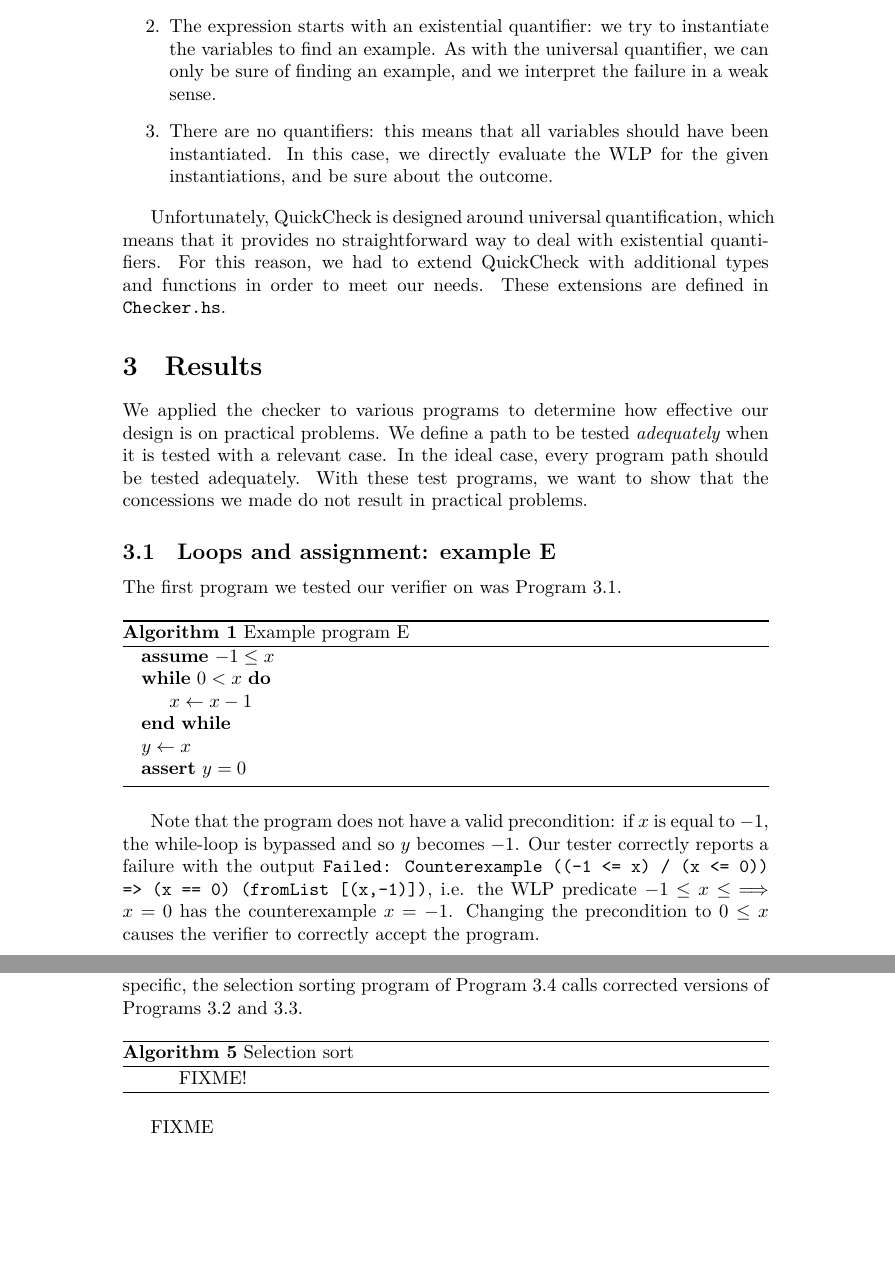
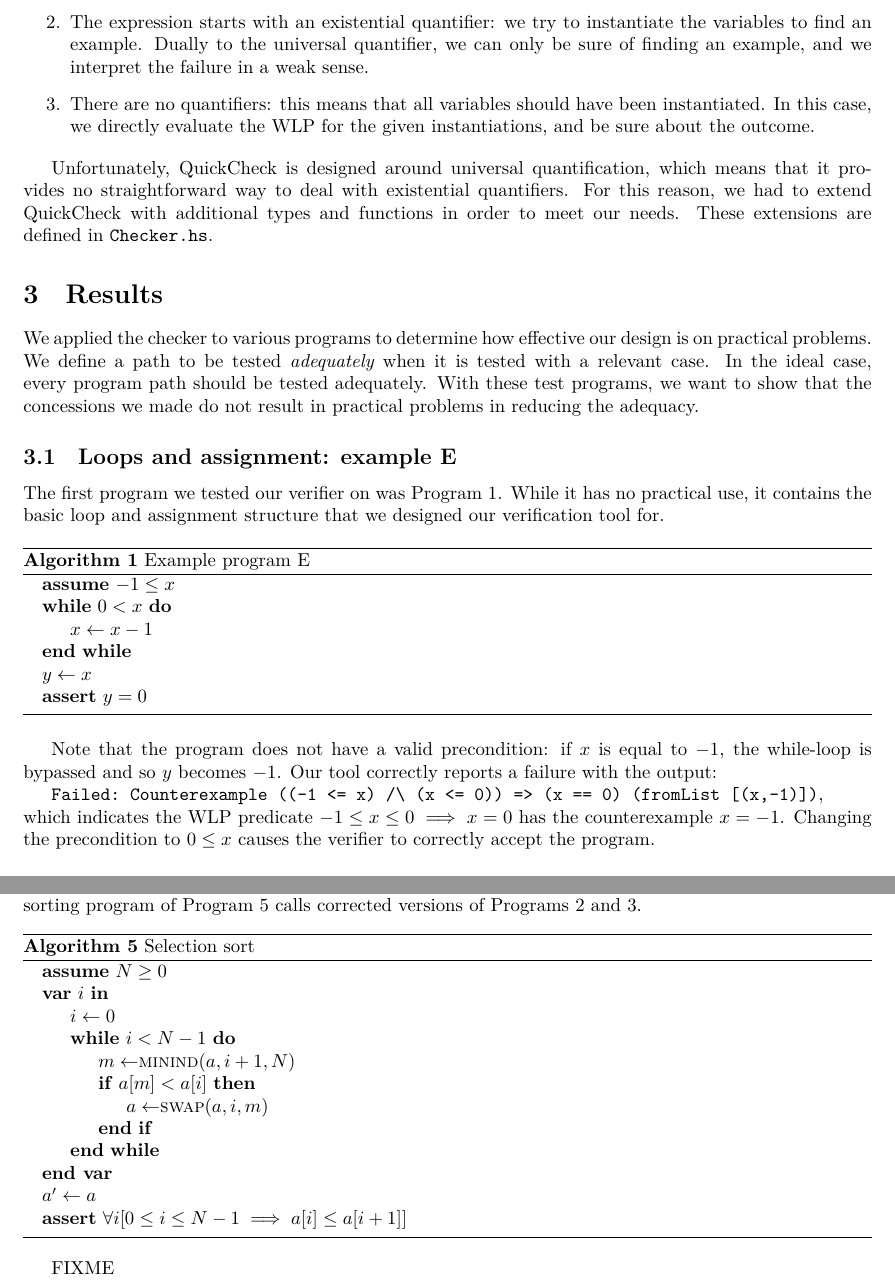
Before and after one commit to aochagavia/wlp, a LaTeX document (report/report.tex): two parts of pages 6 and 8 of 9 before the commit and two parts of pages 5 and 6 of 8 after it, joined at a grey line, cut so that both start at the same text, the shorter picture padded with empty space. Compiled offline with XeLaTeX.

Commit message:
Small report improvements

```diff
--- a/report/report.tex
+++ b/report/report.tex
@@ -6,6 +6,7 @@
 \usepackage{amsmath}
 \setdefaultlanguage{english}
 \usepackage{xspace}
+\usepackage{fullpage}
 
 % For displaying pseudocode/GCL
 \usepackage{algorithm}
@@ -302,7 +310,7 @@ we try to instantiate the variables to find a counterexample. If we find one, we
 are sure the predicate does not always hold. If we do not find one, we can only
 conclude that there probably is no counterexample that can be found easily.
 \item The expression starts with an existential quantifier: we try to instantiate
-the variables to find an example. As with the universal quantifier, we can only
+the variables to find an example. Dually to the universal quantifier, we can only
 be sure of finding an example, and we interpret the failure in a weak sense.
 \item There are no quantifiers: this means that all variables should have been
 instantiated. In this case, we directly evaluate the WLP for the given
@@ -316,14 +324,20 @@ in order to meet our needs. These extensions are defined in \texttt{Checker.hs}.
 
 \section{Results}
 
-We applied the checker to various programs to determine how effective our design is on practical problems. We define a path to be tested \emph{adequately} when it is tested with a relevant case. In the ideal case, every program path should be tested adequately. With these test programs, we want to show that the concessions we made do not result in practical problems.
+We applied the checker to various programs to determine how effective our design
+is on practical problems. We define a path to be tested \emph{adequately} when
+it is tested with a relevant case. In the ideal case, every program path should
+be tested adequately. With these test programs, we want to show that the
+concessions we made do not result in practical problems in reducing the adequacy.
 
 \subsection{Loops and assignment: example E}
 
 The first program we tested our verifier on was Program \ref{exampleProgram}.
+While it has no practical use, it contains the basic loop and assignment
+structure that we designed our verification tool for.
 
-\begin{algorithm}\label{exampleProgram}
-\caption{Example program E}
+\begin{algorithm}
+\caption{Example program E} \label{exampleProgram}
 \begin{algorithmic}
 \Assume $-1 \leq x$
 \While {$0 < x$}
@@ -334,7 +348,14 @@ The first program we tested our verifier on was Program \ref{exampleProgram}.
 \end{algorithmic}
 \end{algorithm}
 
-Note that the program does not have a valid precondition: if $x$ is equal to $-1$, the while-loop is bypassed and so $y$ becomes $-1$. Our tester correctly reports a failure with the output \texttt{Failed: Counterexample ((-1 <= x) /\ (x <= 0)) => (x == 0) (fromList [(x,-1)])}, i.e. the WLP predicate $-1 \leq x \leq \implies x = 0$ has the counterexample $x = -1$. Changing the precondition to $0 \leq x$ causes the verifier to correctly accept the program.
+Note that the program does not have a valid precondition: if $x$ is equal to
+$-1$, the while-loop is bypassed and so $y$ becomes $-1$. Our tool correctly
+reports a failure with the output:\par
+% some fancy formatting  for output with a lot of special characters.
+\verb|Failed: Counterexample ((-1 <= x) /\ (x <= 0)) => (x == 0) (fromList [(x,-1)])|,\\
+which indicates the WLP predicate $-1 \leq x \leq 0 \implies x = 0$ has the
+counterexample $x = -1$. Changing the precondition to $0 \leq x$ causes the
+verifier to correctly accept the program.
 
 \subsection{Array indexing: minind}
 
@@ -391,10 +413,22 @@ Since this program has only one path, we can easily calculate the WLP: $(a[i] =
 
 We also applied our verifier to a program that called other programs. To be more specific, the selection sorting program of Program \ref{sort} calls corrected versions of Programs \ref{minind} and \ref{swapTemp}.
 
-\begin{algorithm}\label{sort}
+\begin{algorithm}
 \caption{Selection sort}
+\label{sort}
 \begin{algorithmic}
-FIXME!
+\Assume $N \geq 0$
+\Var {$i$}
+	\State $i \gets 0$
+	\While{$i < N - 1$}
+		\State $m \gets $\Call{minind}{$a, i + 1, N$}
+		\If{$a[m] < a[i]$}
+			\State $a \gets $\Call{swap}{$a, i, m$}
+		\EndIf
+	\EndWhile
+\EndVar
+\State $a' \gets a$
+\Assert $\forall i [0 \leq i \leq N-1 \implies a[i] \leq a[i+1]]$
 \end{algorithmic}
 \end{algorithm}
 FIXME
```
Also changed, not shown: report/report.tex (60 more changed lines).
